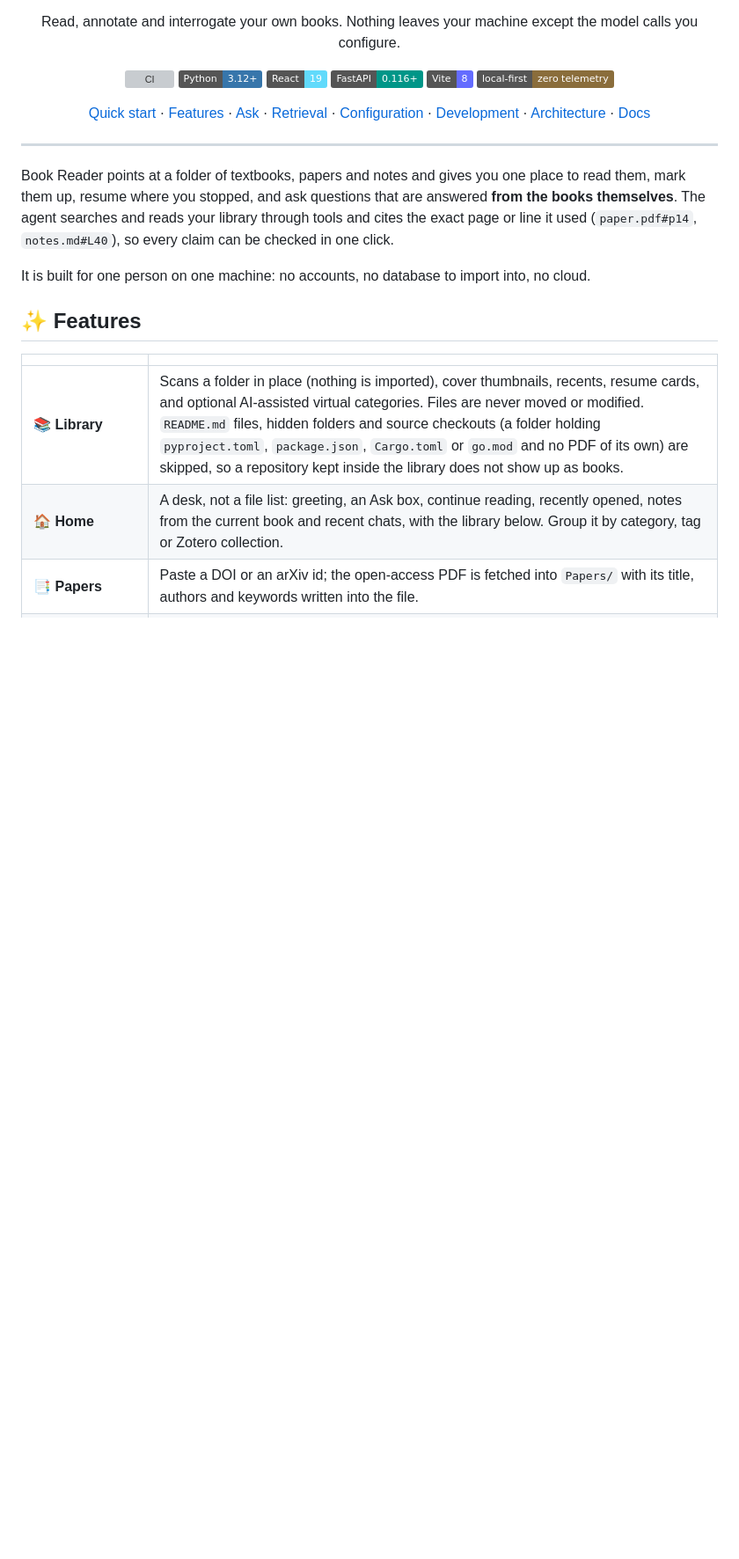
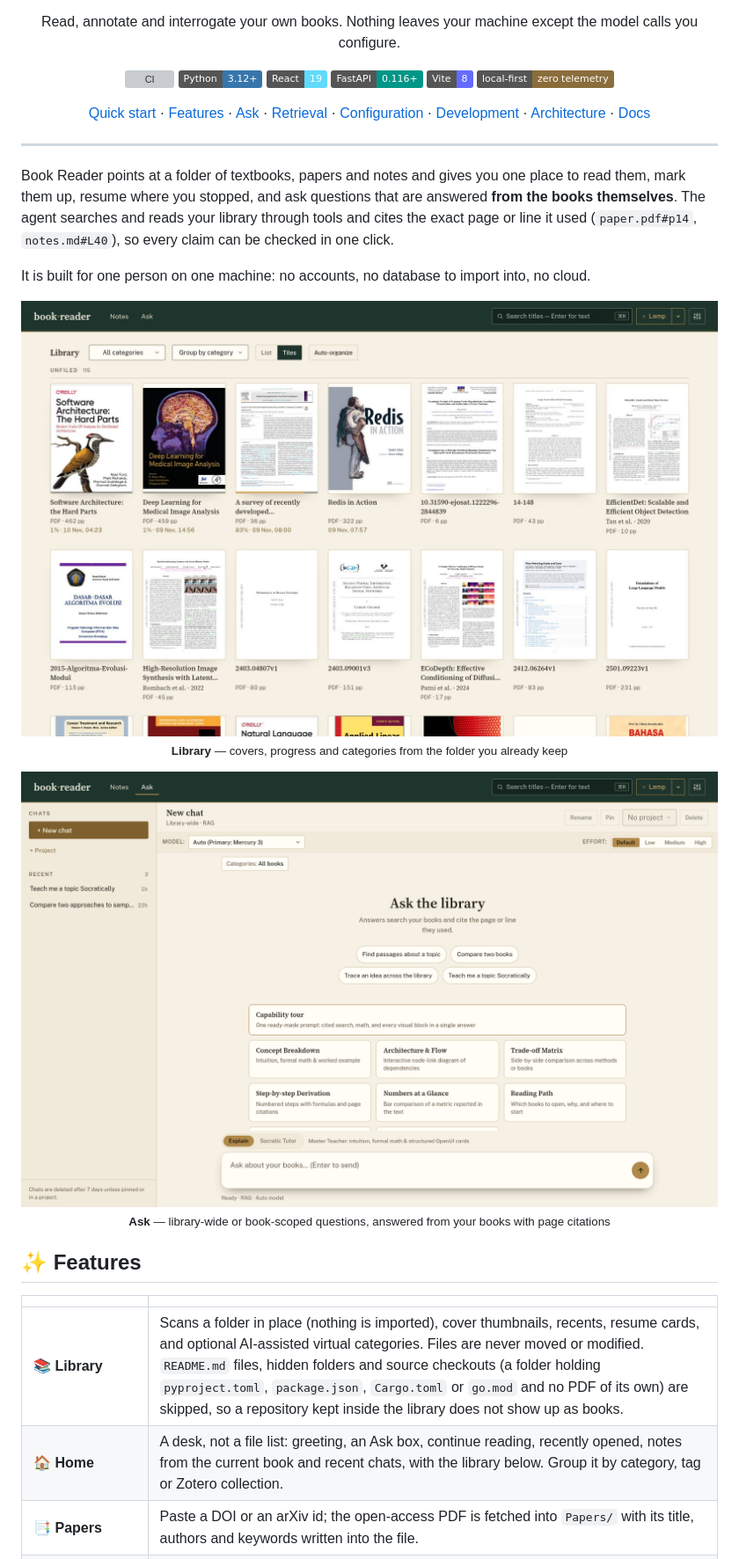
Before and after one commit to rafifmalikdzaki/book-reader, a Markdown page: README.md, the part around the change. Shown at 88% size. Rendered like a GitHub page; pictures changed too: docs/screenshots/ask.png (added), docs/screenshots/library.jpg (added); badges without logos; blank space fills up the shorter version; grey boxes are pictures that could not be loaded.

Commit message:
docs(readme): add library and Ask screenshots

```diff
--- a/README.md
+++ b/README.md
@@ -29,6 +29,18 @@ Read, annotate and interrogate your own books. Nothing leaves your machine excep
 Book Reader points at a folder of textbooks, papers and notes and gives you one place to read them, mark them up, resume where you stopped, and ask questions that are answered **from the books themselves**. The agent searches and reads your library through tools and cites the exact page or line it used (`paper.pdf#p14`, `notes.md#L40`), so every claim can be checked in one click.
 
 It is built for one person on one machine: no accounts, no database to import into, no cloud.
+
+<div align="center">
+
+<img src="docs/screenshots/library.jpg" alt="The library: a grid of book covers with page counts and reading progress, grouped by category" width="100%">
+
+<sub><b>Library</b> — covers, progress and categories from the folder you already keep</sub>
+
+<img src="docs/screenshots/ask.png" alt="Ask: a chat workspace with model, effort and category scope controls above the composer" width="100%">
+
+<sub><b>Ask</b> — library-wide or book-scoped questions, answered from your books with page citations</sub>
+
+</div>
 
 ## ✨ Features
 
```
